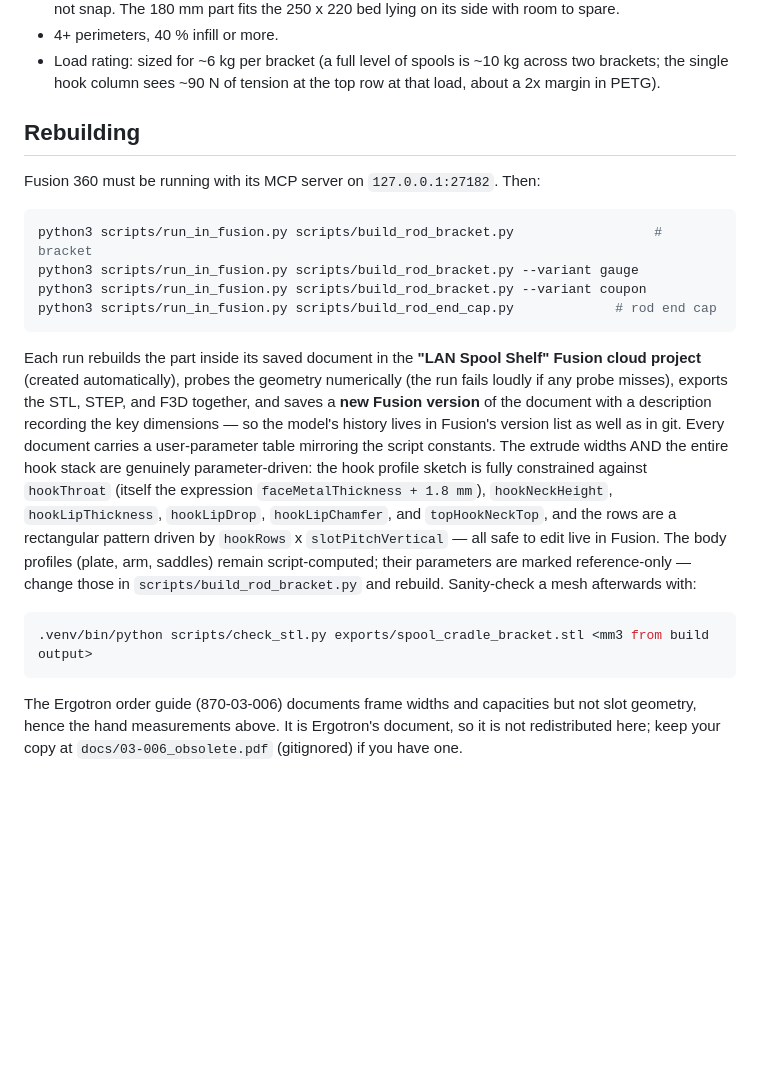
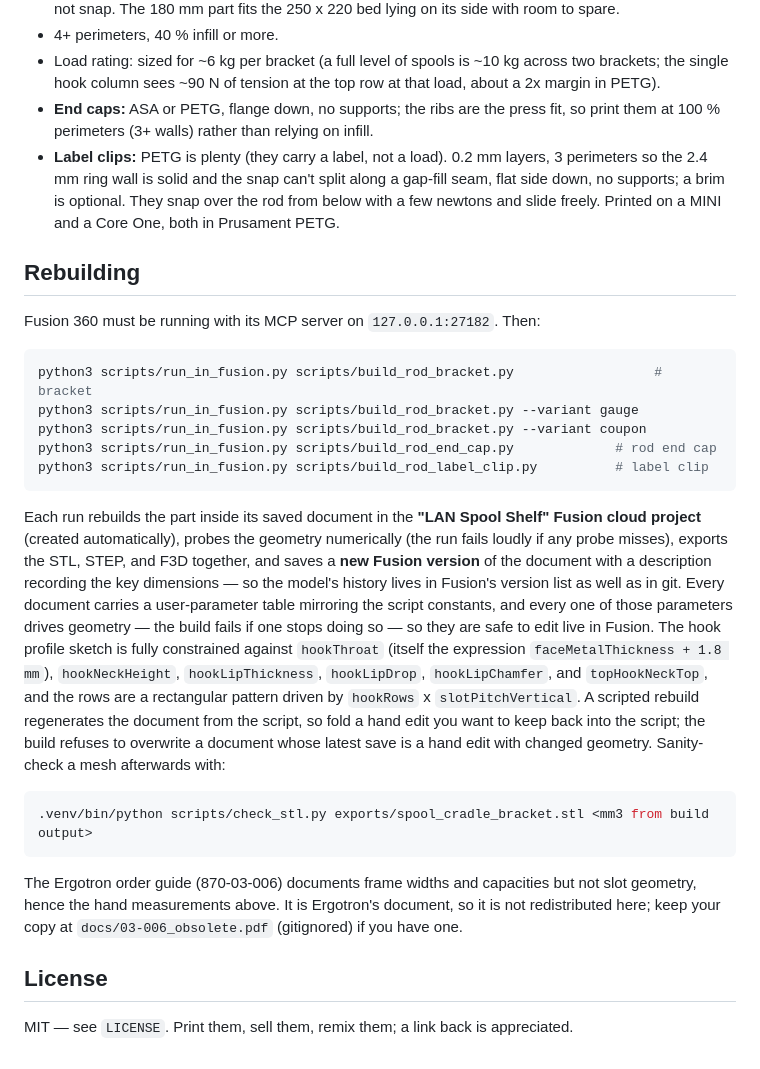
Before and after one commit to mhuot/bench-frame-spool-shelf, a Markdown page: README.md, the part around one of its changes. GitHub-like rendering; blank space fills up the shorter version.

Commit message:
README: current state before publishing, drop stray files
The slot geometry is confirmed, not assumed; every Fusion parameter
drives geometry, so nothing is reference-only any more; the label clip
has a rebuild command, print settings and the angle constant to change
for a shelf below eye level; the end cap says to measure the pipe bore
and which constant to set; end caps get print settings; and the MIT
license is stated. The old 9 mm label clip STL and two preview images
from the Skadis project were tracked but referenced nowhere.

Co-Authored-By: Claude Fable 5.1 <noreply@anthropic.com>
Claude-Session: https://claude.ai/code/session_01V2MKg8mv7pzCkS2jtD3ZVx

````diff
--- a/README.md
+++ b/README.md
@@ -109,6 +110,14 @@ when loading.
 - Load rating: sized for ~6 kg per bracket (a full level of spools is
   ~10 kg across two brackets; the single hook column sees ~90 N of tension
   at the top row at that load, about a 2x margin in PETG).
+- **End caps:** ASA or PETG, flange down, no supports; the ribs are the
+  press fit, so print them at 100 % perimeters (3+ walls) rather than
+  relying on infill.
+- **Label clips:** PETG is plenty (they carry a label, not a load). 0.2 mm
+  layers, 3 perimeters so the 2.4 mm ring wall is solid and the snap
+  can't split along a gap-fill seam, flat side down, no supports; a brim
+  is optional. They snap over the rod from below with a few newtons and
+  slide freely. Printed on a MINI and a Core One, both in Prusament PETG.
 
 ## Rebuilding
 
@@ -119,6 +128,7 @@ python3 scripts/run_in_fusion.py scripts/build_rod_bracket.py                  #
 python3 scripts/run_in_fusion.py scripts/build_rod_bracket.py --variant gauge
 python3 scripts/run_in_fusion.py scripts/build_rod_bracket.py --variant coupon
 python3 scripts/run_in_fusion.py scripts/build_rod_end_cap.py             # rod end cap
+python3 scripts/run_in_fusion.py scripts/build_rod_label_clip.py          # label clip
 ```
 
 Each run rebuilds the part inside its saved document in the **"LAN Spool
@@ -127,15 +137,17 @@ numerically (the run fails loudly if any probe misses), exports the STL,
 STEP, and F3D together, and saves a **new Fusion version** of the document
 with a description recording the key dimensions — so the model's history
 lives in Fusion's version list as well as in git. Every document carries a
-user-parameter table mirroring the script constants. The extrude widths
-AND the entire hook stack are genuinely parameter-driven: the hook profile
-sketch is fully constrained against `hookThroat` (itself the expression
+user-parameter table mirroring the script constants, and every one of
+those parameters drives geometry — the build fails if one stops doing so
+— so they are safe to edit live in Fusion. The hook profile sketch is
+fully constrained against `hookThroat` (itself the expression
 `faceMetalThickness + 1.8 mm`), `hookNeckHeight`, `hookLipThickness`,
 `hookLipDrop`, `hookLipChamfer`, and `topHookNeckTop`, and the rows are a
-rectangular pattern driven by `hookRows` x `slotPitchVertical` — all safe
-to edit live in Fusion. The body profiles (plate, arm, saddles) remain
-script-computed; their parameters are marked reference-only — change those
-in `scripts/build_rod_bracket.py` and rebuild. Sanity-check a mesh afterwards with:
+rectangular pattern driven by `hookRows` x `slotPitchVertical`. A scripted
+rebuild regenerates the document from the script, so fold a hand edit you
+want to keep back into the script; the build refuses to overwrite a
+document whose latest save is a hand edit with changed geometry.
+Sanity-check a mesh afterwards with:
 
 ```sh
 .venv/bin/python scripts/check_stl.py exports/spool_cradle_bracket.stl <mm3 from build output>
@@ -145,3 +157,8 @@ The Ergotron order guide (870-03-006) documents frame widths and
 capacities but not slot geometry, hence the hand measurements above. It is
 Ergotron's document, so it is not redistributed here; keep your copy at
 `docs/03-006_obsolete.pdf` (gitignored) if you have one.
+
+## License
+
+MIT — see `LICENSE`. Print them, sell them, remix them; a link back is
+appreciated.
````
Also changed, not shown: other parts of README.md (+8 -7 lines).
